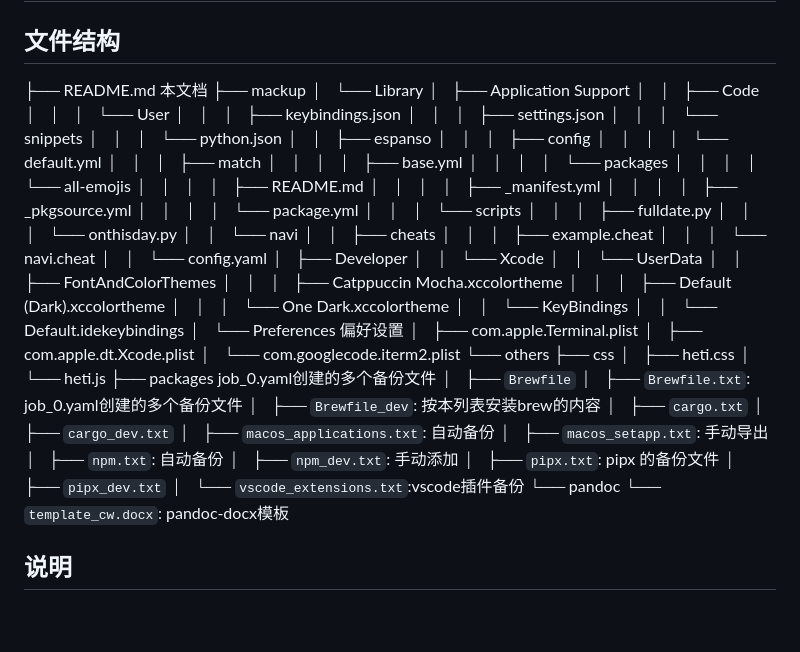
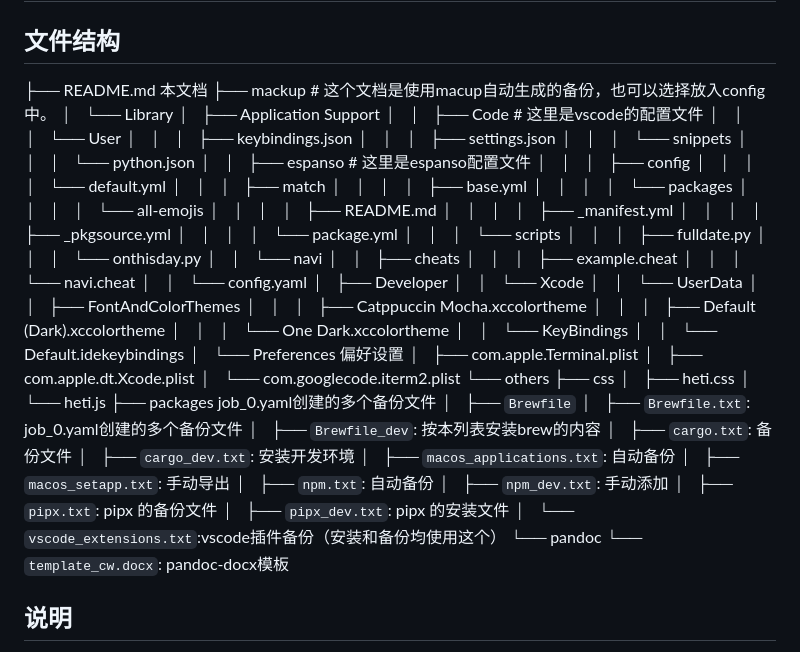
Before and after one commit to Awyugan/dotfiles, a Markdown page: assets/README.md, the part around the change. Rendered like a GitHub page; blank space fills up the shorter version.

Commit message:
新增详细教程

```diff
--- a/assets/README.md
+++ b/assets/README.md
@@ -2,16 +2,16 @@
 
 ## 文件结构
 ├── README.md 本文档
-├── mackup
+├── mackup # 这个文档是使用macup自动生成的备份，也可以选择放入config中。
 │   └── Library
 │       ├── Application Support
-│       │   ├── Code
+│       │   ├── Code # 这里是vscode的配置文件
 │       │   │   └── User
 │       │   │       ├── keybindings.json
 │       │   │       ├── settings.json
 │       │   │       └── snippets
 │       │   │           └── python.json
-│       │   ├── espanso
+│       │   ├── espanso # 这里是espanso配置文件
 │       │   │   ├── config
 │       │   │   │   └── default.yml
 │       │   │   ├── match
@@ -51,15 +51,15 @@
     │   ├── `Brewfile`
     │   ├── `Brewfile.txt`: job_0.yaml创建的多个备份文件
     │   ├── `Brewfile_dev`: 按本列表安装brew的内容
-    │   ├── `cargo.txt`
-    │   ├── `cargo_dev.txt`
+    │   ├── `cargo.txt`: 备份文件
+    │   ├── `cargo_dev.txt`: 安装开发环境
     │   ├── `macos_applications.txt`: 自动备份
     │   ├── `macos_setapp.txt`: 手动导出
     │   ├── `npm.txt`: 自动备份
     │   ├── `npm_dev.txt`: 手动添加
     │   ├── `pipx.txt`: pipx 的备份文件
-    │   ├── `pipx_dev.txt`
-    │   └── `vscode_extensions.txt`:vscode插件备份
+    │   ├── `pipx_dev.txt`: pipx 的安装文件
+    │   └── `vscode_extensions.txt`:vscode插件备份（安装和备份均使用这个）
     └── pandoc
         └── `template_cw.docx`: pandoc-docx模板
 
```
